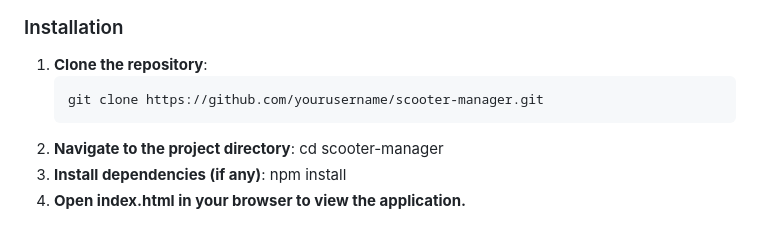
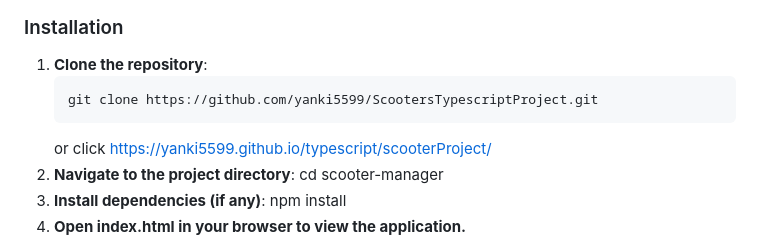
Before and after one commit to yanki5599/typescript, a Markdown page: scooterProject/README.md, the part around the change. GitHub-like rendering.

````diff
--- a/scooterProject/README.md
+++ b/scooterProject/README.md
@@ -52,8 +52,9 @@ Scooter Manager is a web application designed for managing a fleet of scooters.
 
 1. **Clone the repository**:
    ```bash
-   git clone https://github.com/yourusername/scooter-manager.git
+   git clone https://github.com/yanki5599/ScootersTypescriptProject.git
    ```
+   or click https://yanki5599.github.io/typescript/scooterProject/
 2. **Navigate to the project directory**:
    cd scooter-manager
 3. **Install dependencies (if any)**:
````
